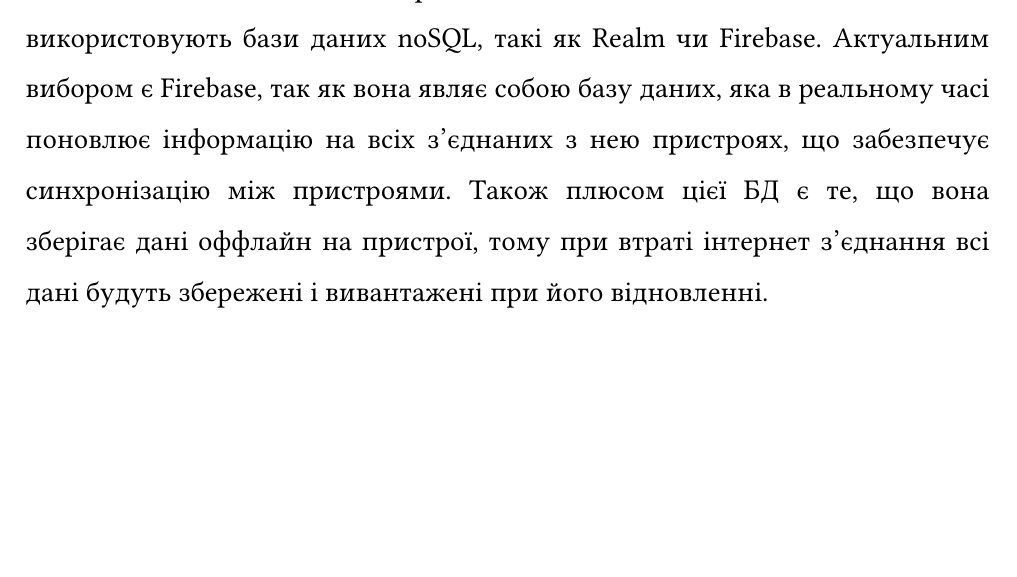
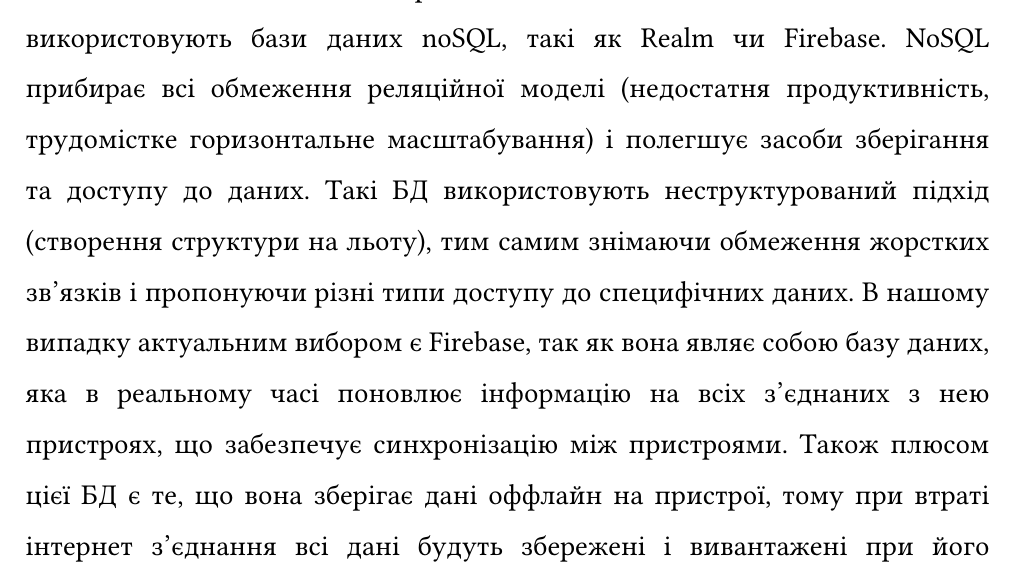
Before and after one commit to Volfor/graduate-work, a LaTeX document (sections/1.tex): part of page 2 of 7, cut so that both start at the same text, the shorter picture padded with empty space. Compiled offline with pdfLaTeX.

Commit message:
added info about nosql db

```diff
--- a/sections/1.tex
+++ b/sections/1.tex
@@ -21,7 +21,7 @@
 
 Ці мови програмування є об'єктно-орієнтованими, та сама Android SDK (універсальний засіб розробки мобільних додатків для операційної системи Android) базується на цих принципах, тому написання Android-додатку неможливе без використання ООП. Об'єктно-орієнтоване програмування – це методологія програмування, заснована на представленні програми у вигляді сукупності об'єктів, кожен з яких є екземпляром певного класу, а класи утворюють ієрархію спадкування \cite{oop}.
 
-Останнім часом для збереження даних в Android-додатках активно використовують бази даних noSQL, такі як Realm чи Firebase. Актуальним вибором є Firebase, так як вона являє собою базу даних, яка в реальному часі поновлює інформацію на всіх з'єднаних з нею пристроях, що забезпечує синхронізацію між пристроями. Також плюсом цієї БД є те, що вона зберігає дані оффлайн на пристрої, тому при втраті інтернет з'єднання всі дані будуть збережені і вивантажені при його відновленні.
+Останнім часом для збереження даних в Android-додатках активно використовують бази даних noSQL, такі як Realm чи Firebase. NoSQL прибирає всі обмеження реляційної моделі (недостатня продуктивність, трудомістке горизонтальне масштабування) і полегшує засоби зберігання та доступу до даних. Такі БД використовують неструктурований підхід (створення структури на льоту), тим самим знімаючи обмеження жорстких зв'язків і пропонуючи різні типи доступу до специфічних даних. В нашому випадку актуальним вибором є Firebase, так як вона являє собою базу даних, яка в реальному часі поновлює інформацію на всіх з'єднаних з нею пристроях, що забезпечує синхронізацію між пристроями. Також плюсом цієї БД є те, що вона зберігає дані оффлайн на пристрої, тому при втраті інтернет з'єднання всі дані будуть збережені і вивантажені при його відновленні.
 
 Для авторизації користувачів в додатку зручним та актуальним способом є авторизація за допомогою Google-аккаунта. Більшість Android користувачів мають його, тому їм не доведеться створювати нові аккаунти та запам'ятовувати новий пароль.
 
```
Also changed, not shown: sections/1.tex (2 more changed lines).
